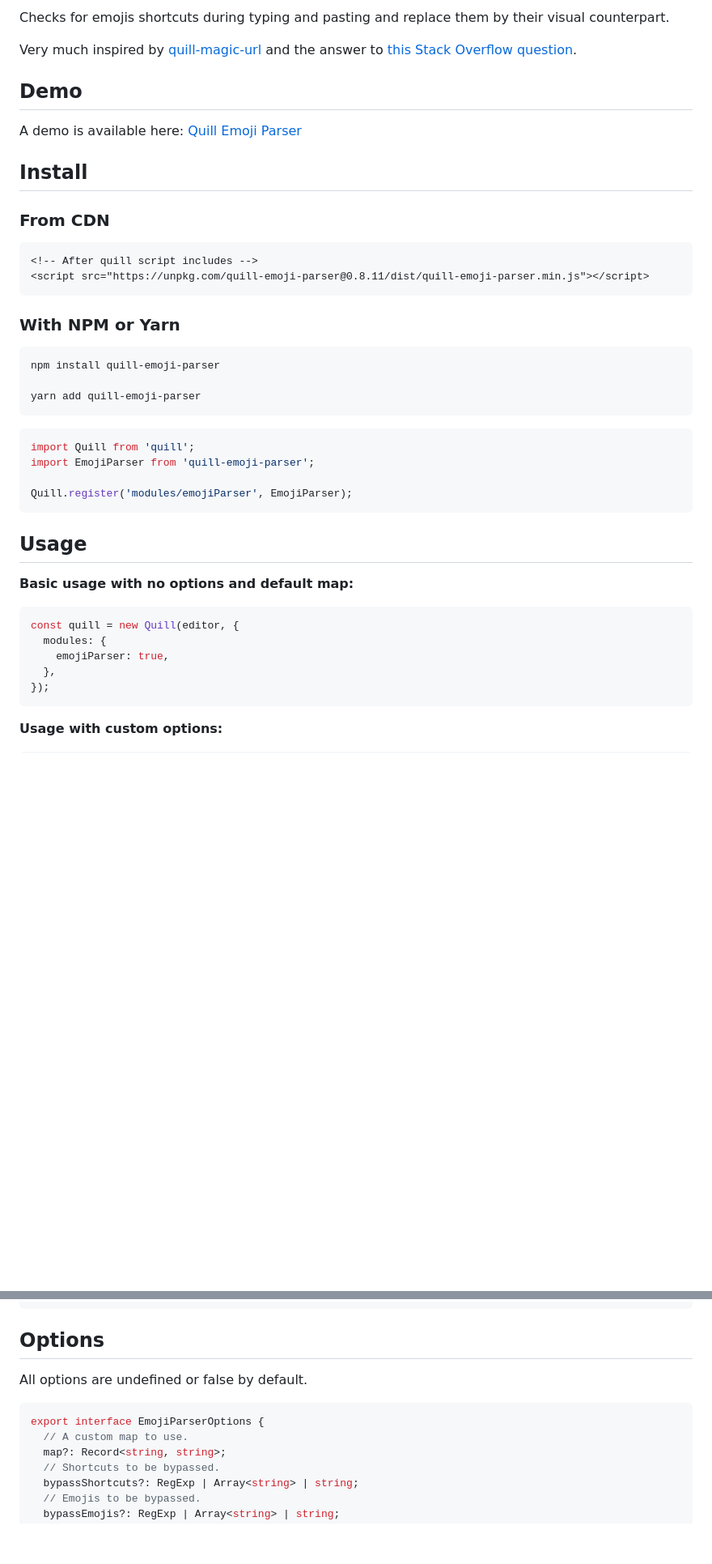
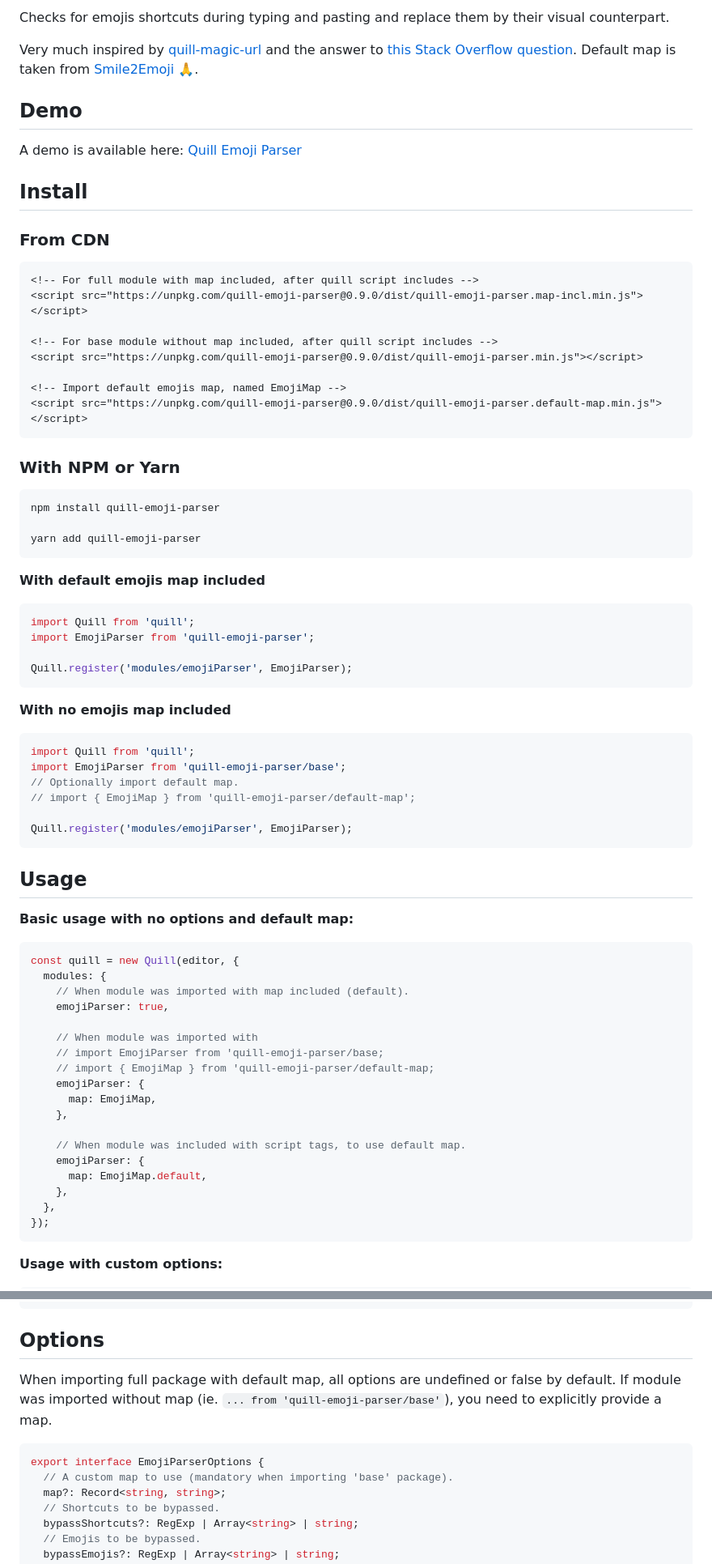
Before and after one commit to benoitlahoz/quill-emoji-parser, a Markdown page: README.md, 2 parts joined by grey strips. Shown: that part at 81% size. Rendered like a GitHub page; blank space fills up the shorter version.

````diff
--- a/README.md
+++ b/README.md
@@ -5,6 +9,6 @@
 Checks for emojis shortcuts during typing and pasting and replace them by their visual counterpart.
 
-Very much inspired by [quill-magic-url](https://github.com/visualjerk/quill-magic-url/) and the answer to [this Stack Overflow question](https://stackoverflow.com/questions/77667011/in-quill-how-to-parse-deltas-and-replace-some-of-its-content).
+Very much inspired by [quill-magic-url](https://github.com/visualjerk/quill-magic-url/) and the answer to [this Stack Overflow question](https://stackoverflow.com/questions/77667011/in-quill-how-to-parse-deltas-and-replace-some-of-its-content). Default map is taken from [Smile2Emoji](https://github.com/emish89/smile2emoji) 🙏.
 
 ## Demo
 
@@ -15,8 +19,14 @@ A demo is available here: [Quill Emoji Parser](https://benoitlahoz.github.io/qui
 ### From CDN
 
 ```
-<!-- After quill script includes -->
-<script src="https://unpkg.com/quill-emoji-parser@0.8.11/dist/quill-emoji-parser.min.js"></script>
+<!-- For full module with map included, after quill script includes -->
+<script src="https://unpkg.com/quill-emoji-parser@0.9.0/dist/quill-emoji-parser.map-incl.min.js"></script>
+
+<!-- For base module without map included, after quill script includes -->
+<script src="https://unpkg.com/quill-emoji-parser@0.9.0/dist/quill-emoji-parser.min.js"></script>
+
+<!-- Import default emojis map, named EmojiMap -->
+<script src="https://unpkg.com/quill-emoji-parser@0.9.0/dist/quill-emoji-parser.default-map.min.js"></script>
 ```
 
 ### With NPM or Yarn
@@ -27,9 +37,22 @@ npm install quill-emoji-parser
 yarn add quill-emoji-parser
 ```
 
+**With default emojis map included**
+
 ```typescript
 import Quill from 'quill';
 import EmojiParser from 'quill-emoji-parser';
+
+Quill.register('modules/emojiParser', EmojiParser);
+```
+
+**With no emojis map included**
+
+```typescript
+import Quill from 'quill';
+import EmojiParser from 'quill-emoji-parser/base';
+// Optionally import default map.
+// import { EmojiMap } from 'quill-emoji-parser/default-map';
 
 Quill.register('modules/emojiParser', EmojiParser);
 ```
@@ -41,7 +64,20 @@ Quill.register('modules/emojiParser', EmojiParser);
 ```typescript
 const quill = new Quill(editor, {
   modules: {
+    // When module was imported with map included (default).
     emojiParser: true,
+
+    // When module was imported with
+    // import EmojiParser from 'quill-emoji-parser/base;
+    // import { EmojiMap } from 'quill-emoji-parser/default-map;
+    emojiParser: {
+      map: EmojiMap,
+    },
+
+    // When module was included with script tags, to use default map.
+    emojiParser: {
+      map: EmojiMap.default,
+    },
   },
 });
 ```
@@ -65,11 +101,11 @@ const quill = new Quill(editor, {
 
 ## Options
 
-All options are undefined or false by default.
+When importing full package with default map, all options are undefined or false by default. If module was imported without map (ie. `... from 'quill-emoji-parser/base'`), you need to explicitly provide a map.
 
 ```typescript
 export interface EmojiParserOptions {
-  // A custom map to use.
+  // A custom map to use (mandatory when importing 'base' package).
   map?: Record<string, string>;
   // Shortcuts to be bypassed.
   bypassShortcuts?: RegExp | Array<string> | string;
````
Also changed, not shown: other parts of README.md (+27 -3 lines).
